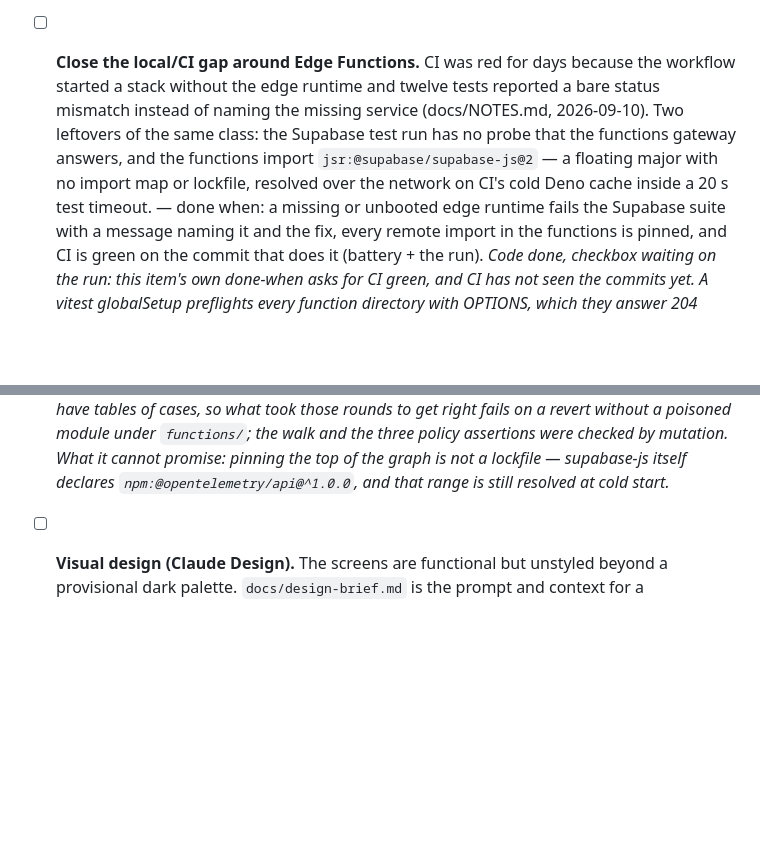
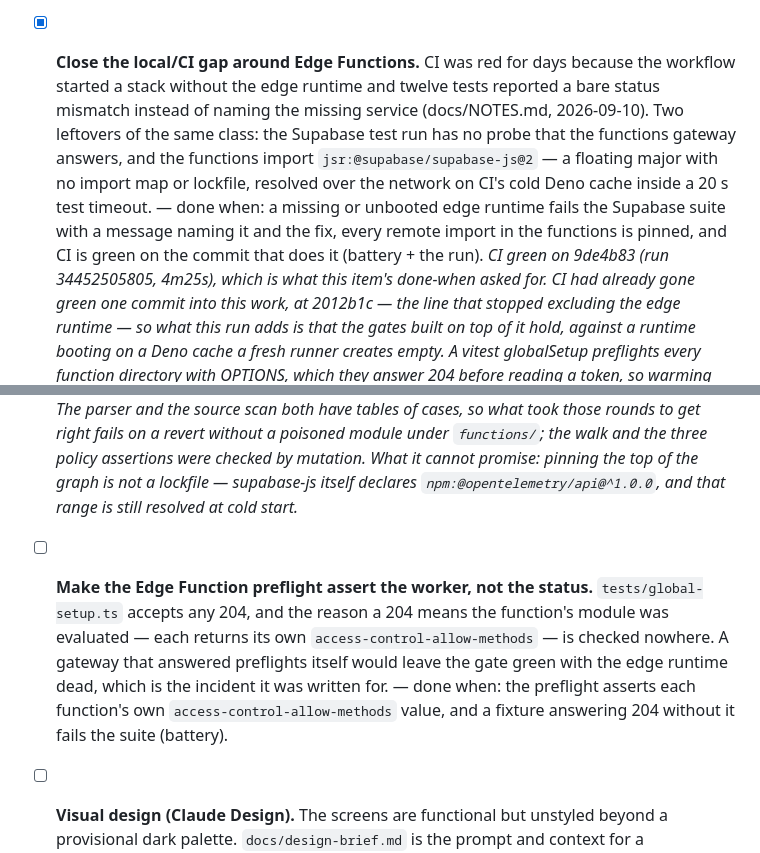
Before and after one commit to oguzpancuk/juno, a Markdown page: docs/ROADMAP.md, 2 parts joined by grey strips. GitHub-like rendering; blank space fills up the shorter version.

```diff
--- a/docs/ROADMAP.md
+++ b/docs/ROADMAP.md
@@ -320,7 +320,7 @@ code-reviewer run, remotes + CI (`ci.yml`) live, NOTES entry written.
       unauthenticated page; the authenticated screens were driven and read
       back in-session. Still open for the hosted project: EXPO_PUBLIC_*
       env for a deployed build and where to host the static output._
-- [ ] **Close the local/CI gap around Edge Functions.** CI was red for
+- [x] **Close the local/CI gap around Edge Functions.** CI was red for
       days because the workflow started a stack without the edge runtime
       and twelve tests reported a bare status mismatch instead of naming
       the missing service (docs/NOTES.md, 2026-09-10). Two leftovers of
@@ -333,8 +333,12 @@ code-reviewer run, remotes + CI (`ci.yml`) live, NOTES entry written.
       suite with a message naming it and the fix, every remote import in
       the functions is pinned, and CI is green on the commit that does it
       (battery + the run).
-      _Code done, checkbox waiting on the run: this item's own done-when
-      asks for CI green, and CI has not seen the commits yet. A vitest
+      _CI green on 9de4b83 (run 34452505805, 4m25s), which is what this
+      item's done-when asked for. CI had already gone green one commit
+      into this work, at 2012b1c — the line that stopped excluding the
+      edge runtime — so what this run adds is that the gates built on top
+      of it hold, against a runtime booting on a Deno cache a fresh
+      runner creates empty. A vitest
       globalSetup preflights every function directory with OPTIONS, which
       they answer 204 before reading a token, so warming them changes
       nothing; it also moves the cold-cache download out of a test's 20 s
@@ -357,6 +361,16 @@ code-reviewer run, remotes + CI (`ci.yml`) live, NOTES entry written.
       promise: pinning the top of the graph is not a lockfile —
       supabase-js itself declares `npm:@opentelemetry/api@^1.0.0`, and
       that range is still resolved at cold start._
+
+- [ ] **Make the Edge Function preflight assert the worker, not the
+      status.** `tests/global-setup.ts` accepts any 204, and the reason a
+      204 means the function's module was evaluated — each returns its own
+      `access-control-allow-methods` — is checked nowhere. A gateway that
+      answered preflights itself would leave the gate green with the edge
+      runtime dead, which is the incident it was written for.
+      — done when: the preflight asserts each function's own
+      `access-control-allow-methods` value, and a fixture answering 204
+      without it fails the suite (battery).
 
 - [ ] **Visual design (Claude Design).** The screens are functional but
       unstyled beyond a provisional dark palette. `docs/design-brief.md`
```
Also changed, not shown: docs/NOTES.md (+23 -0 lines).
